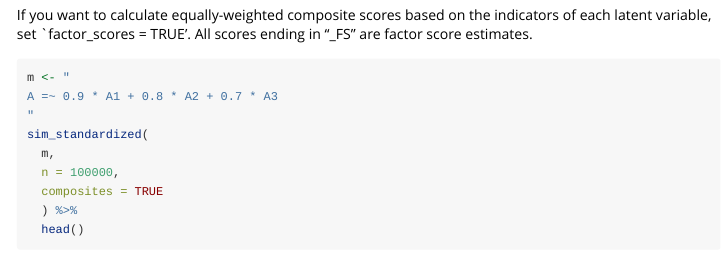
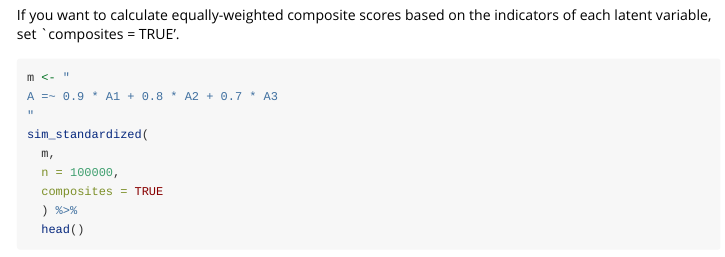
Before and after one commit to wjschne/simstandard, an R Markdown document (vignettes/simstandard_tutorial.Rmd): the page in a window 1100 px wide, from 5670 px down. Rendered offline with R 4.5, knitr and Pandoc, with nearby package versions; code that draws random numbers runs with fixed seeds of ours; some code elsewhere in the file could not run offline.

Commit message:
edit tutorial composite section

````diff
--- a/vignettes/simstandard_tutorial.Rmd
+++ b/vignettes/simstandard_tutorial.Rmd
@@ -173,7 +173,7 @@ sim_standardized(
 
 # Composite Scores
 
-If you want to calculate equally-weighted composite scores based on the indicators of each latent variable, set `factor_scores = TRUE'. All scores ending in "_FS" are factor score estimates.
+If you want to calculate equally-weighted composite scores based on the indicators of each latent variable, set `composites = TRUE'.
 
 ```{r}
 m <- "
````
Also changed, not shown: 3 other files.
